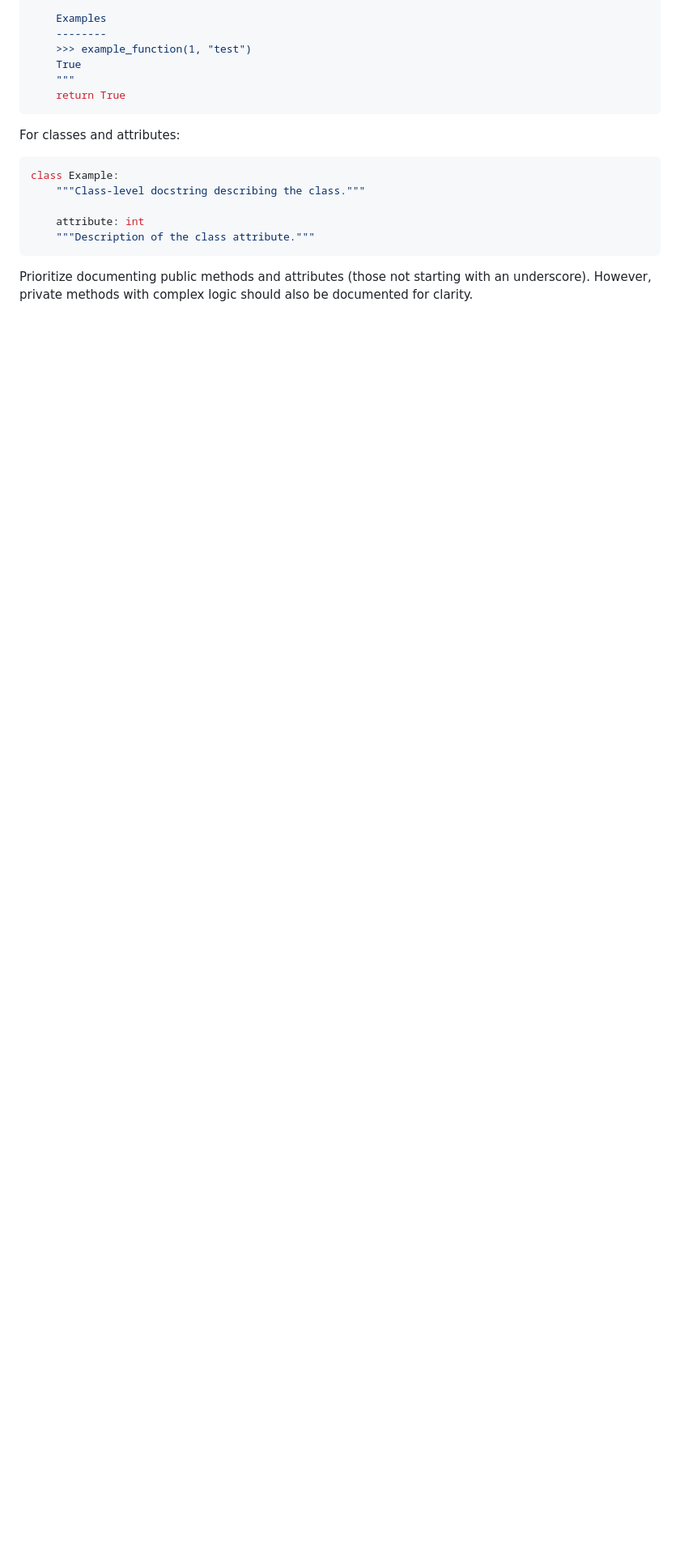
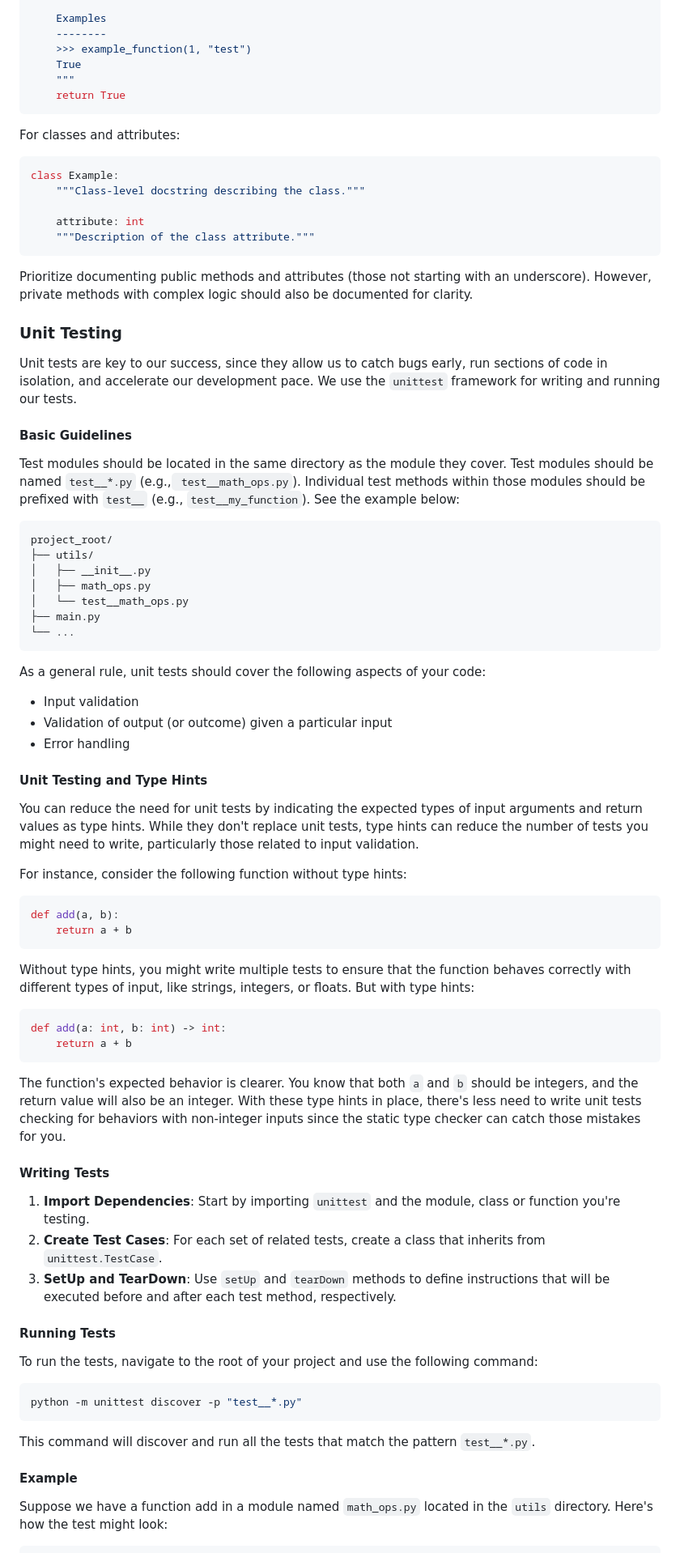
Before and after one commit to thijsfranck/the-dynamic-typists, a Markdown page: README.md, the part around the change printed below. Shown: that part at 81% size. Rendered like a GitHub page; blank space fills up the shorter version.

Commit message:
Add section on unit testing to the README

````diff
--- a/README.md
+++ b/README.md
@@ -198,3 +198,68 @@ class Example:
 ```
 
 Prioritize documenting public methods and attributes (those not starting with an underscore). However, private methods with complex logic should also be documented for clarity.
+
+### Unit Testing
+
+Unit tests are key to our success, since they allow us to catch bugs early, run sections of code in isolation, and accelerate our development pace. We use the `unittest` framework for writing and running our tests.
+
+#### Basic Guidelines
+
+Test modules should be located in the same directory as the module they cover. Test modules should be named `test__*.py` (e.g.,` test__math_ops.py`). Individual test methods within those modules should be prefixed with `test__` (e.g., `test__my_function`). See the example below:
+
+```
+project_root/
+├── utils/
+│   ├── __init__.py
+│   ├── math_ops.py
+│   └── test__math_ops.py
+├── main.py
+└── ...
+```
+
+As a general rule, unit tests should cover the following aspects of your code:
+
+- Input validation
+- Validation of output (or outcome) given a particular input
+- Error handling
+
+#### Unit Testing and Type Hints
+
+You can reduce the need for unit tests by indicating the expected types of input arguments and return values as type hints. While they don't replace unit tests, type hints can reduce the number of tests you might need to write, particularly those related to input validation.
+
+For instance, consider the following function without type hints:
+
+```python
+def add(a, b):
+    return a + b
+```
+
+Without type hints, you might write multiple tests to ensure that the function behaves correctly with different types of input, like strings, integers, or floats. But with type hints:
+
+```python
+def add(a: int, b: int) -> int:
+    return a + b
+```
+
+The function's expected behavior is clearer. You know that both `a` and `b` should be integers, and the return value will also be an integer. With these type hints in place, there's less need to write unit tests checking for behaviors with non-integer inputs since the static type checker can catch those mistakes for you.
+
+#### Writing Tests
+
+1. **Import Dependencies**: Start by importing `unittest` and the module, class or function you're testing.
+2. **Create Test Cases**: For each set of related tests, create a class that inherits from `unittest.TestCase`.
+3. **SetUp and TearDown**: Use `setUp` and `tearDown` methods to define instructions that will be executed before and after each test method, respectively.
+
+#### Running Tests
+
+To run the tests, navigate to the root of your project and use the following command:
+
+```bash
+python -m unittest discover -p "test__*.py"
+```
+
+This command will discover and run all the tests that match the pattern `test__*.py`.
+
+#### Example
+
+Suppose we have a function add in a module named `math_ops.py` located in the `utils` directory. Here's how the test might look:
+
````
Also changed, not shown: other parts of README.md (+23 -1 lines).
